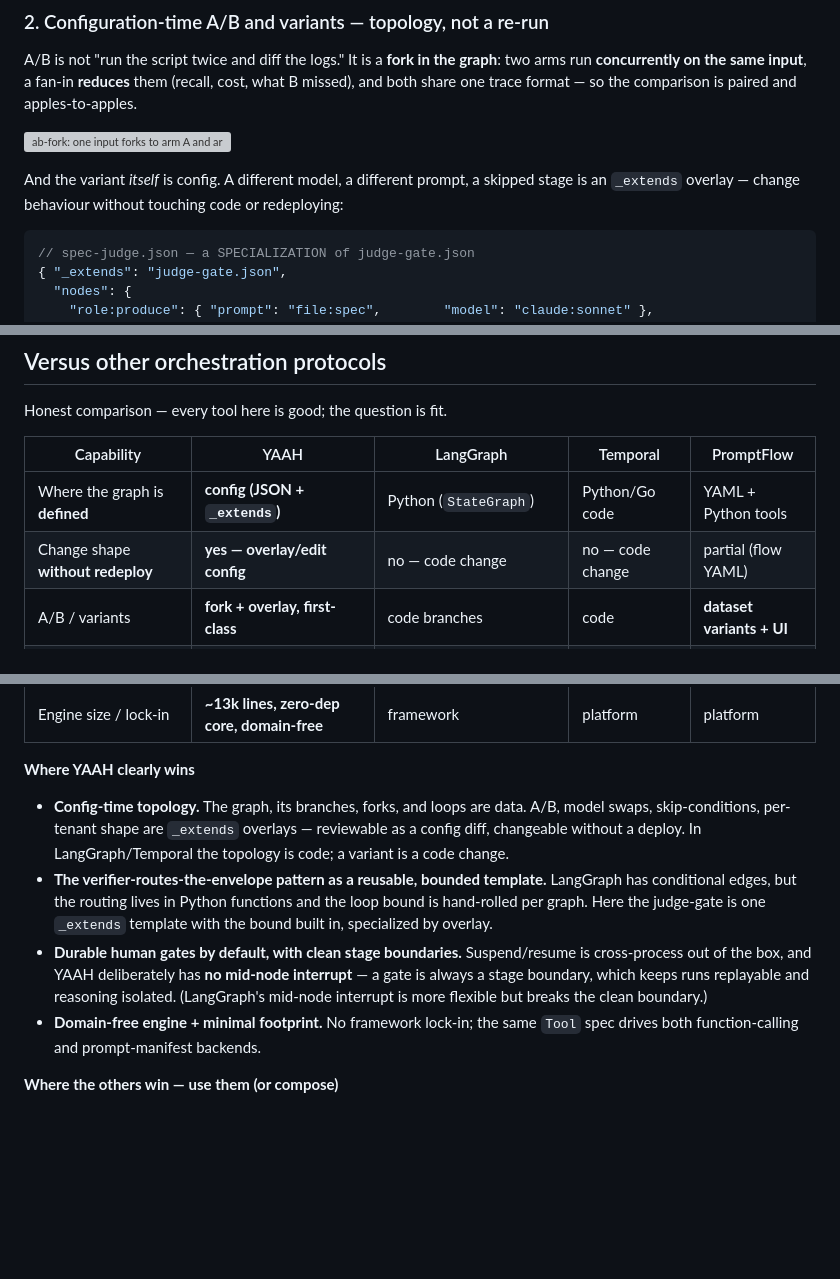
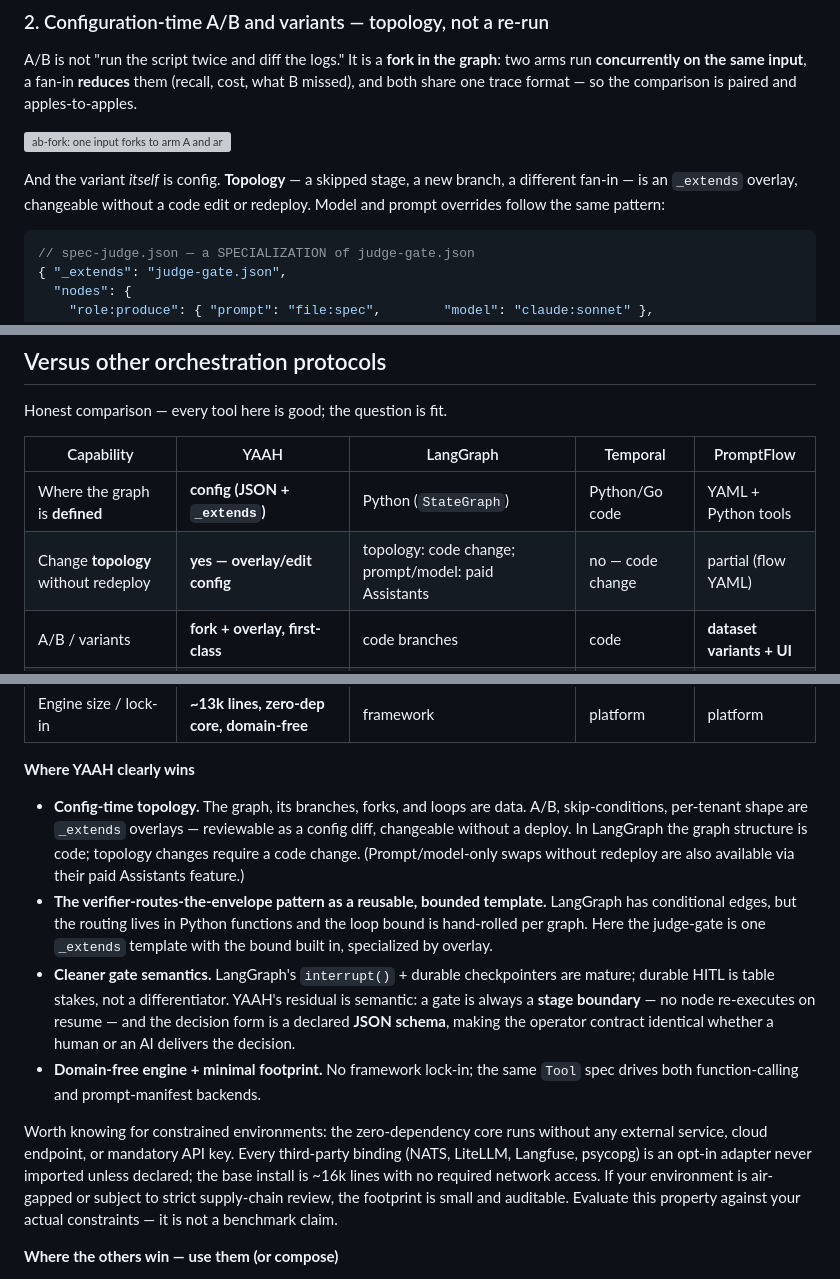
Before and after one commit to Janne-ka/yaah-harness, a Markdown page: docs/why-yaah.md, 3 parts joined by grey strips. GitHub-like rendering; blank space fills up the shorter version; grey boxes are pictures that could not be loaded.

Commit message:
docs(why-yaah): honesty pass on LangGraph claims (AI-T2)
Per the competitive analysis' stop-claiming list: durable human gates demoted
from differentiator to cleaner-semantics (their interrupts + checkpointers
are mature; our honest residual = stage-boundary resume without node
re-execution + JSON-schema decision forms); change-without-redeploy narrowed
to TOPOLOGY-as-config (their paid Assistants cover prompt/model swaps,
credited); one zero-dependency/air-gapped paragraph added, thesis-framed,
ending 'not a benchmark claim'; opt-in adapter list now includes psycopg.
No churn/stability argument existed to delete (grep-verified); no new
competitive claims introduced (grep-verified: provable/guaranteed/unlike
LangGraph — zero hits).

Co-Authored-By: Claude Fable 5 <noreply@anthropic.com>

````diff
--- a/docs/why-yaah.md
+++ b/docs/why-yaah.md
@@ -64,9 +64,9 @@ is paired and apples-to-apples.
 
 ![ab-fork: one input forks to arm A and arm B, fan-in reduces](img/why-ab-fork.svg)
 
-And the variant *itself* is config. A different model, a different prompt, a
-skipped stage is an `_extends` overlay — change behaviour without touching code or
-redeploying:
+And the variant *itself* is config. **Topology** — a skipped stage, a new branch,
+a different fan-in — is an `_extends` overlay, changeable without a code edit or
+redeploy. Model and prompt overrides follow the same pattern:
 
 ```jsonc
 // spec-judge.json — a SPECIALIZATION of judge-gate.json
@@ -250,7 +250,7 @@ Honest comparison — every tool here is good; the question is fit.
 | Capability | YAAH | LangGraph | Temporal | PromptFlow |
 |---|---|---|---|---|
 | Where the graph is **defined** | **config (JSON + `_extends`)** | Python (`StateGraph`) | Python/Go code | YAML + Python tools |
-| Change shape **without redeploy** | **yes — overlay/edit config** | no — code change | no — code change | partial (flow YAML) |
+| Change **topology** without redeploy | **yes — overlay/edit config** | topology: code change; prompt/model: paid Assistants | no — code change | partial (flow YAML) |
 | A/B / variants | **fork + overlay, first-class** | code branches | code | **dataset variants + UI** |
 | Verifier routes the envelope (incl. **backward**) | **branch on a payload key** | conditional edges (Python fns) | signals/code | limited |
 | Durable human gates | **suspend/resume, cross-process** | interrupts + checkpointer | signals (heavy) | n/a |
@@ -262,20 +262,29 @@ Honest comparison — every tool here is good; the question is fit.
 **Where YAAH clearly wins**
 
 - **Config-time topology.** The graph, its branches, forks, and loops are data.
-  A/B, model swaps, skip-conditions, per-tenant shape are `_extends` overlays —
-  reviewable as a config diff, changeable without a deploy. In LangGraph/Temporal
-  the topology is code; a variant is a code change.
+  A/B, skip-conditions, per-tenant shape are `_extends` overlays — reviewable as a
+  config diff, changeable without a deploy. In LangGraph the graph structure is
+  code; topology changes require a code change. (Prompt/model-only swaps without
+  redeploy are also available via their paid Assistants feature.)
 - **The verifier-routes-the-envelope pattern as a reusable, bounded template.**
   LangGraph has conditional edges, but the routing lives in Python functions and
   the loop bound is hand-rolled per graph. Here the judge-gate is one `_extends`
   template with the bound built in, specialized by overlay.
-- **Durable human gates by default, with clean stage boundaries.** Suspend/resume
-  is cross-process out of the box, and YAAH deliberately has **no mid-node
-  interrupt** — a gate is always a stage boundary, which keeps runs replayable and
-  reasoning isolated. (LangGraph's mid-node interrupt is more flexible but breaks
-  the clean boundary.)
+- **Cleaner gate semantics.** LangGraph's `interrupt()` + durable checkpointers
+  are mature; durable HITL is table stakes, not a differentiator. YAAH's residual
+  is semantic: a gate is always a **stage boundary** — no node re-executes on
+  resume — and the decision form is a declared **JSON schema**, making the operator
+  contract identical whether a human or an AI delivers the decision.
 - **Domain-free engine + minimal footprint.** No framework lock-in; the same
   `Tool` spec drives both function-calling and prompt-manifest backends.
+
+Worth knowing for constrained environments: the zero-dependency core runs without
+any external service, cloud endpoint, or mandatory API key. Every third-party
+binding (NATS, LiteLLM, Langfuse, psycopg) is an opt-in adapter never imported unless
+declared; the base install is ~16k lines with no required network access. If your
+environment is air-gapped or subject to strict supply-chain review, the footprint
+is small and auditable. Evaluate this property against your actual constraints —
+it is not a benchmark claim.
 
 **Where the others win — use them (or compose)**
 
````
